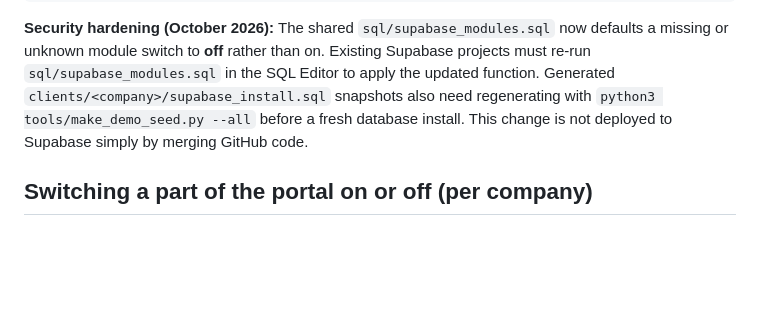
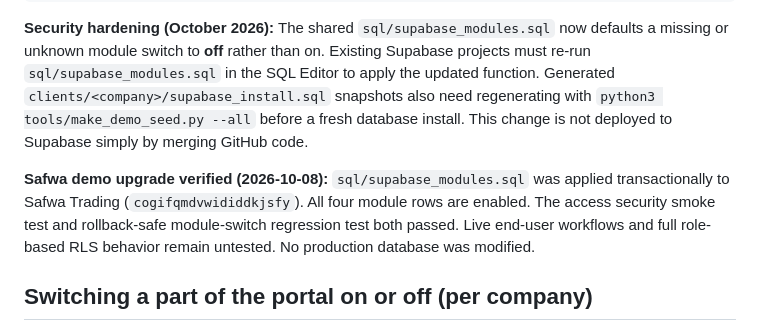
Before and after one commit to bsyedazeem-b/portal-demo, a Markdown page: README.md, the part around the change. GitHub-like rendering; blank space fills up the shorter version.

Commit message:
docs: record Safwa module migration and smoke test results

```diff
--- a/README.md
+++ b/README.md
@@ -66,6 +66,8 @@ grant select (id, emp_code, name, designation, phone, active, pin_set, created_a
 
 **Security hardening (October 2026):** The shared `sql/supabase_modules.sql` now defaults a missing or unknown module switch to **off** rather than on. Existing Supabase projects must re-run `sql/supabase_modules.sql` in the SQL Editor to apply the updated function. Generated `clients/<company>/supabase_install.sql` snapshots also need regenerating with `python3 tools/make_demo_seed.py --all` before a fresh database install. This change is not deployed to Supabase simply by merging GitHub code.
 
+**Safwa demo upgrade verified (2026-10-08):** `sql/supabase_modules.sql` was applied transactionally to Safwa Trading (`cogifqmdvwididdkjsfy`). All four module rows are enabled. The access security smoke test and rollback-safe module-switch regression test both passed. Live end-user workflows and full role-based RLS behavior remain untested. No production database was modified.
+
 ## Switching a part of the portal on or off (per company)
 
 The switch is in the database, so a part that is off is closed everywhere: menu, pages, data, PDF files,
```
